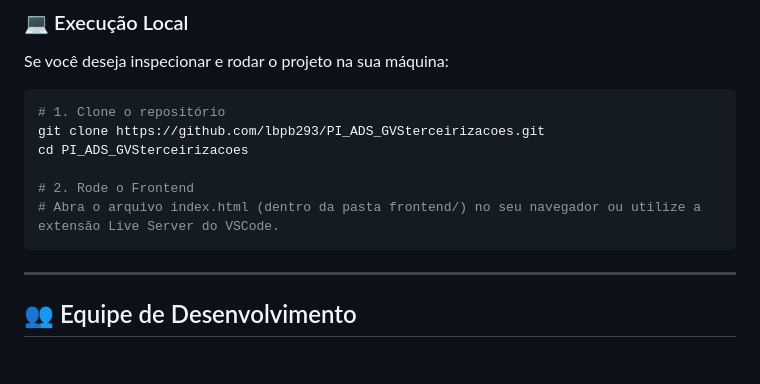
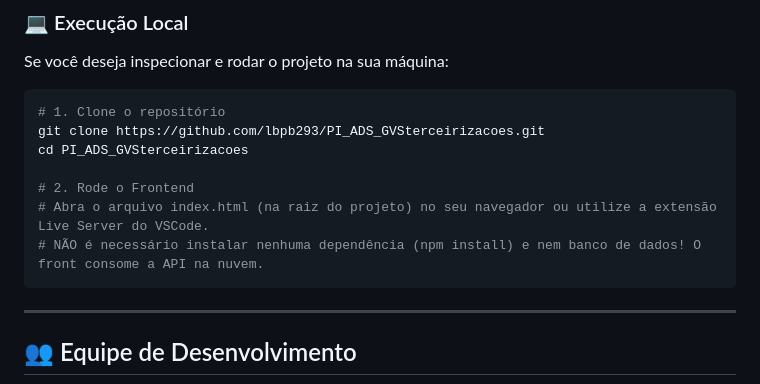
Before and after one commit to danibianchi/PI_ADS_GVSterceirizacoes, a Markdown page: README.md, the part around the change. GitHub-like rendering; blank space fills up the shorter version.

Commit message:
docs: atualiza instrucoes de instalacao no README

````diff
--- a/README.md
+++ b/README.md
@@ -65,7 +65,8 @@ git clone https://github.com/lbpb293/PI_ADS_GVSterceirizacoes.git
 cd PI_ADS_GVSterceirizacoes
 
 # 2. Rode o Frontend
-# Abra o arquivo index.html (dentro da pasta frontend/) no seu navegador ou utilize a extensão Live Server do VSCode.
+# Abra o arquivo index.html (na raiz do projeto) no seu navegador ou utilize a extensão Live Server do VSCode.
+# NÃO é necessário instalar nenhuma dependência (npm install) e nem banco de dados! O front consome a API na nuvem.
 ```
 
 ---
````
